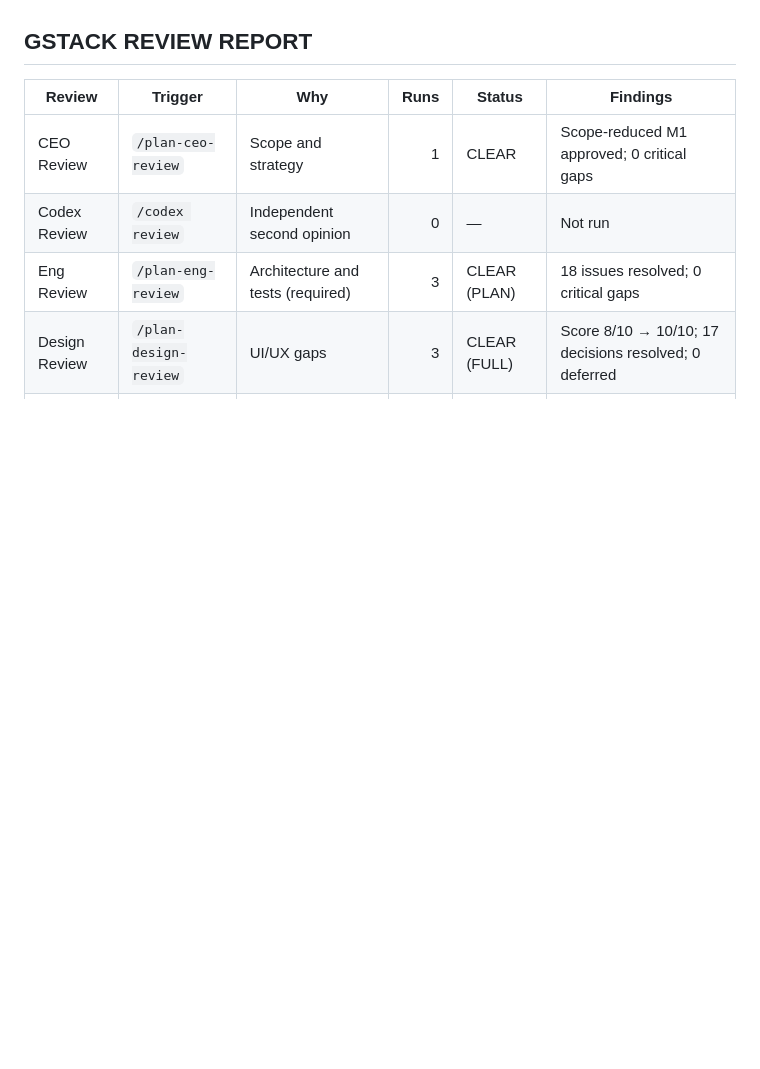
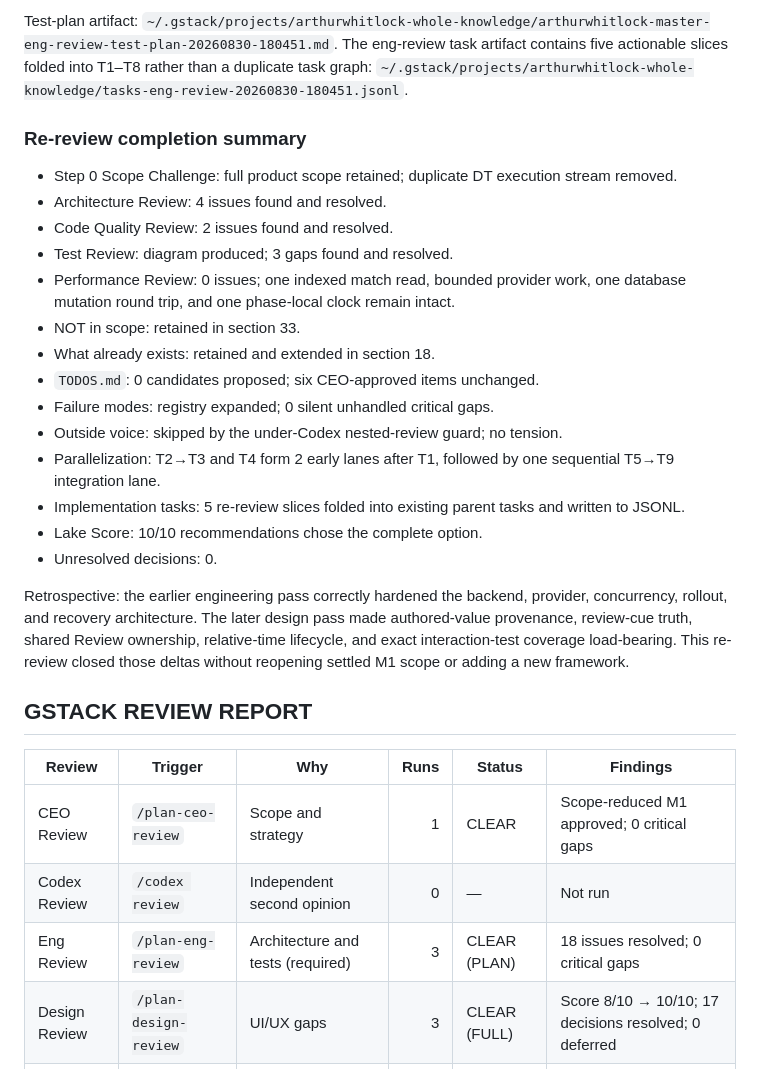
Before and after one commit to arthurwhitlock/whole-knowledge, a Markdown page: docs/plans/m1-discovery-core.md, the part around one of its changes. Drawn GitHub-style; blank space fills up the shorter version.

```diff
--- a/docs/plans/m1-discovery-core.md
+++ b/docs/plans/m1-discovery-core.md
@@ -1731,3 +1774,37 @@ deployment.
+Test-plan artifact:
+`~/.gstack/projects/arthurwhitlock-whole-knowledge/arthurwhitlock-master-eng-review-test-plan-20260830-180451.md`.
+The eng-review task artifact contains five actionable slices folded into T1–T8
+rather than a duplicate task graph:
+`~/.gstack/projects/arthurwhitlock-whole-knowledge/tasks-eng-review-20260830-180451.jsonl`.
+
+### Re-review completion summary
+
+- Step 0 Scope Challenge: full product scope retained; duplicate DT execution
+  stream removed.
+- Architecture Review: 4 issues found and resolved.
+- Code Quality Review: 2 issues found and resolved.
+- Test Review: diagram produced; 3 gaps found and resolved.
+- Performance Review: 0 issues; one indexed match read, bounded provider work,
+  one database mutation round trip, and one phase-local clock remain intact.
+- NOT in scope: retained in section 33.
+- What already exists: retained and extended in section 18.
+- `TODOS.md`: 0 candidates proposed; six CEO-approved items unchanged.
+- Failure modes: registry expanded; 0 silent unhandled critical gaps.
+- Outside voice: skipped by the under-Codex nested-review guard; no tension.
+- Parallelization: T2→T3 and T4 form 2 early lanes after T1, followed by one
+  sequential T5→T9 integration lane.
+- Implementation tasks: 5 re-review slices folded into existing parent tasks and
+  written to JSONL.
+- Lake Score: 10/10 recommendations chose the complete option.
+- Unresolved decisions: 0.
+
+Retrospective: the earlier engineering pass correctly hardened the backend,
+provider, concurrency, rollout, and recovery architecture. The later design pass
+made authored-value provenance, review-cue truth, shared Review ownership,
+relative-time lifecycle, and exact interaction-test coverage load-bearing. This
+re-review closed those deltas without reopening settled M1 scope or adding a new
+framework.
+
 ## GSTACK REVIEW REPORT
 
 | Review | Trigger | Why | Runs | Status | Findings |
```
Also changed, not shown: other parts of docs/plans/m1-discovery-core.md (+43 -0 lines).
